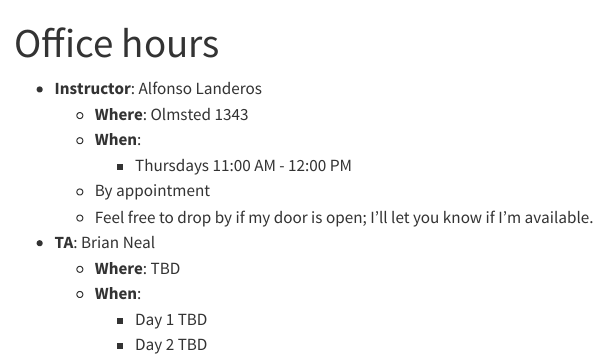
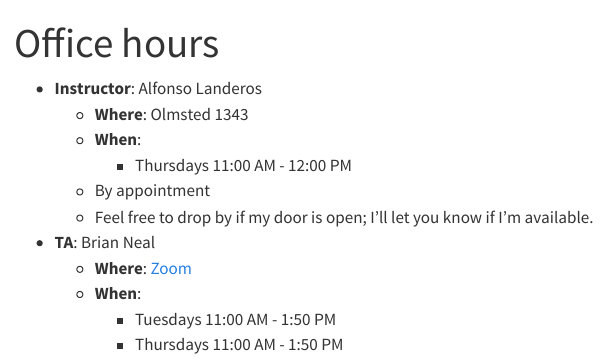
Before and after one commit to UCR-STAT-206/2026-Fall-MSBA, a Quarto document (office_hours.qmd): the page in a window 1100 px wide, from its top. Rendered offline with R 4.5, knitr and Pandoc in place of Quarto, with nearby package versions; menus at the side of the page are left out.

Commit message:
Add Brian's office hours

```diff
--- a/office_hours.qmd
+++ b/office_hours.qmd
@@ -9,7 +9,8 @@ title: Office hours
     - By appointment
     - Feel free to drop by if my door is open; I'll let you know if I'm available.
 + **TA**: Brian Neal
-    - **Where**: TBD
+    - **Where**: [Zoom](Location:
+https://ucr.zoom.us/j/91811323067?pwd=vT6Gz4LL0FUY12DrZaf2q3evoakxzO.1)
     - **When**:
-      - Day 1 TBD
-      - Day 2 TBD
+      - Tuesdays 11:00 AM - 1:50 PM
+      - Thursdays 11:00 AM - 1:50 PM
```
